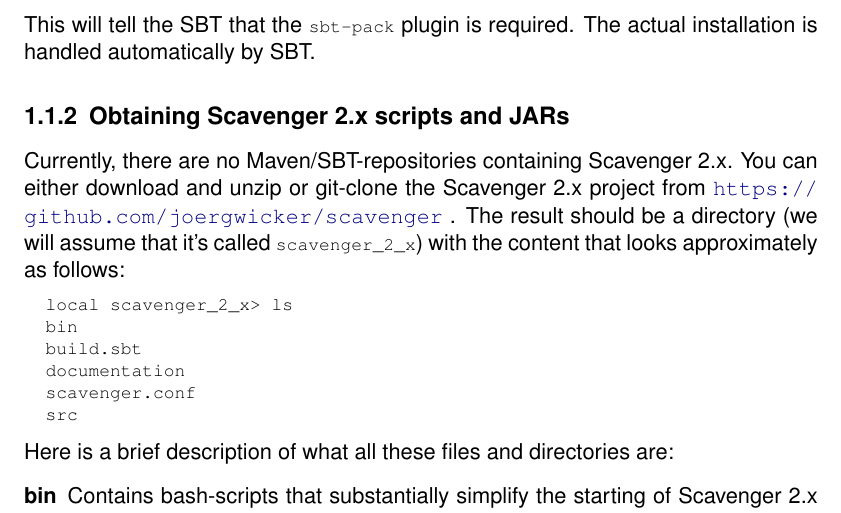
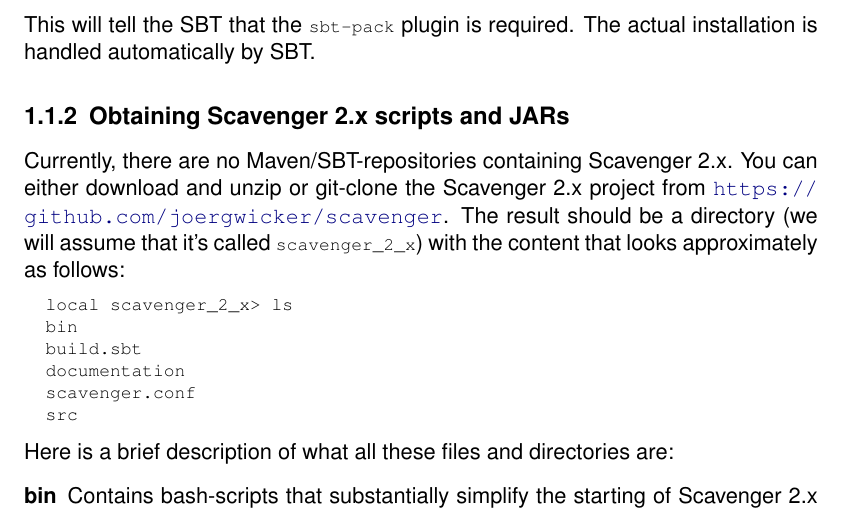
Before and after one commit to joergwicker/scavenger, a LaTeX book (documentation/scavenger_user_manual.tex): part of page 2 of 9, cut so that both start at the same text. Compiled offline with pdfLaTeX.

Commit message:
minor fix in documentation

```diff
--- a/documentation/scavenger_user_manual.tex
+++ b/documentation/scavenger_user_manual.tex
@@ -107,11 +107,11 @@
 \subsection{Obtaining Scavenger 2.x scripts and JARs}
 Currently, there are no Maven/SBT-repositories containing Scavenger 2.x.
 You can either download and unzip or git-clone the Scavenger 2.x project from
-\url{https://github.com/joergwicker/scavenger}
+\url{https://github.com/joergwicker/scavenger}.
 %\footnote{
 %  A less stable ``bleeding-edge''-version can be found here:
 %  \url{https://github.com/tyukiand/scavenger_2_x}
-}.
+%}.
 The result should be a directory (we will assume that it's called \lstinline{scavenger_2_x}) with the content that
 looks approximately as follows:
 \begin{lstlisting}
```
